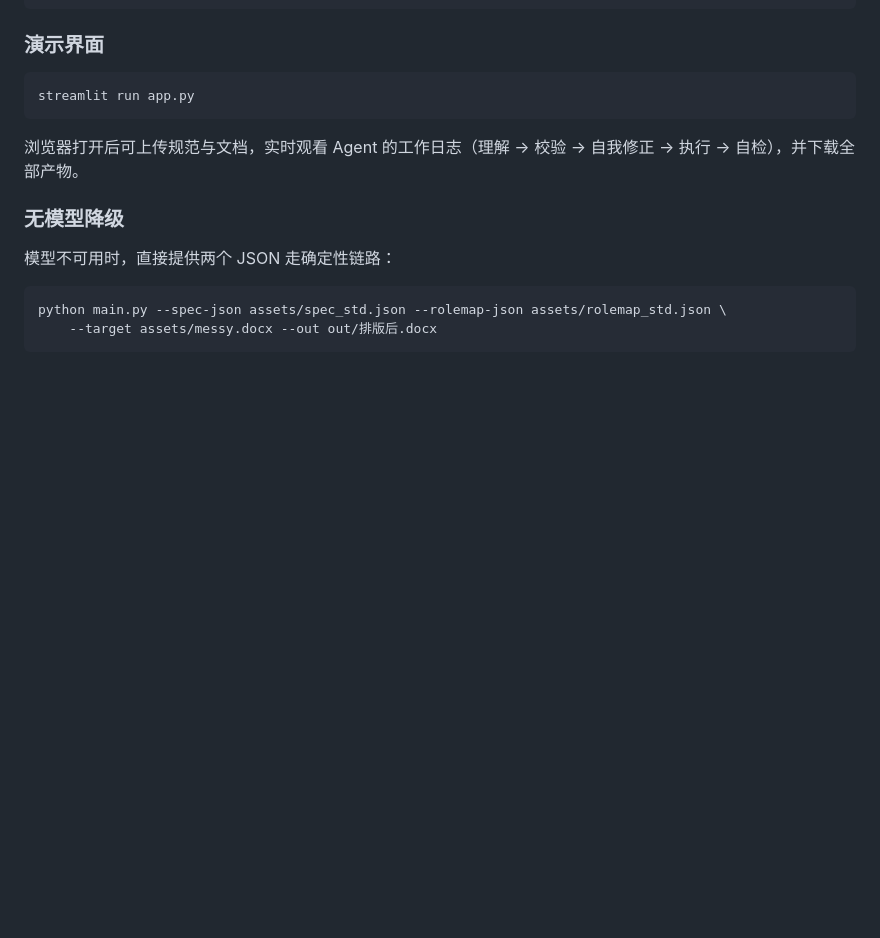
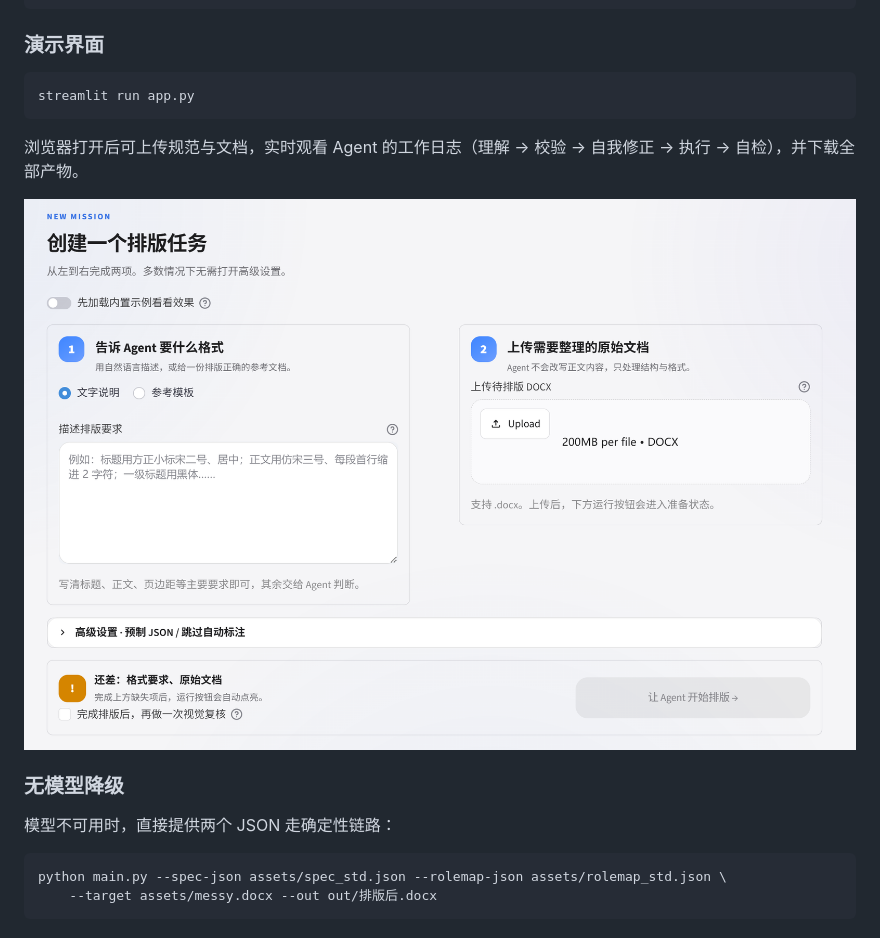
Before and after one commit to KaguraNanaga/format-agent-01, a Markdown page: README.md, the part around the change. GitHub-like rendering; blank space fills up the shorter version.

Commit message:
docs: README 补充任务创建界面截图

```diff
--- a/README.md
+++ b/README.md
@@ -101,6 +101,8 @@ streamlit run app.py
 
 浏览器打开后可上传规范与文档，实时观看 Agent 的工作日志（理解 → 校验 → 自我修正 → 执行 → 自检），并下载全部产物。
 
+![创建排版任务](assets/model.png)
+
 ### 无模型降级
 
 模型不可用时，直接提供两个 JSON 走确定性链路：
```
